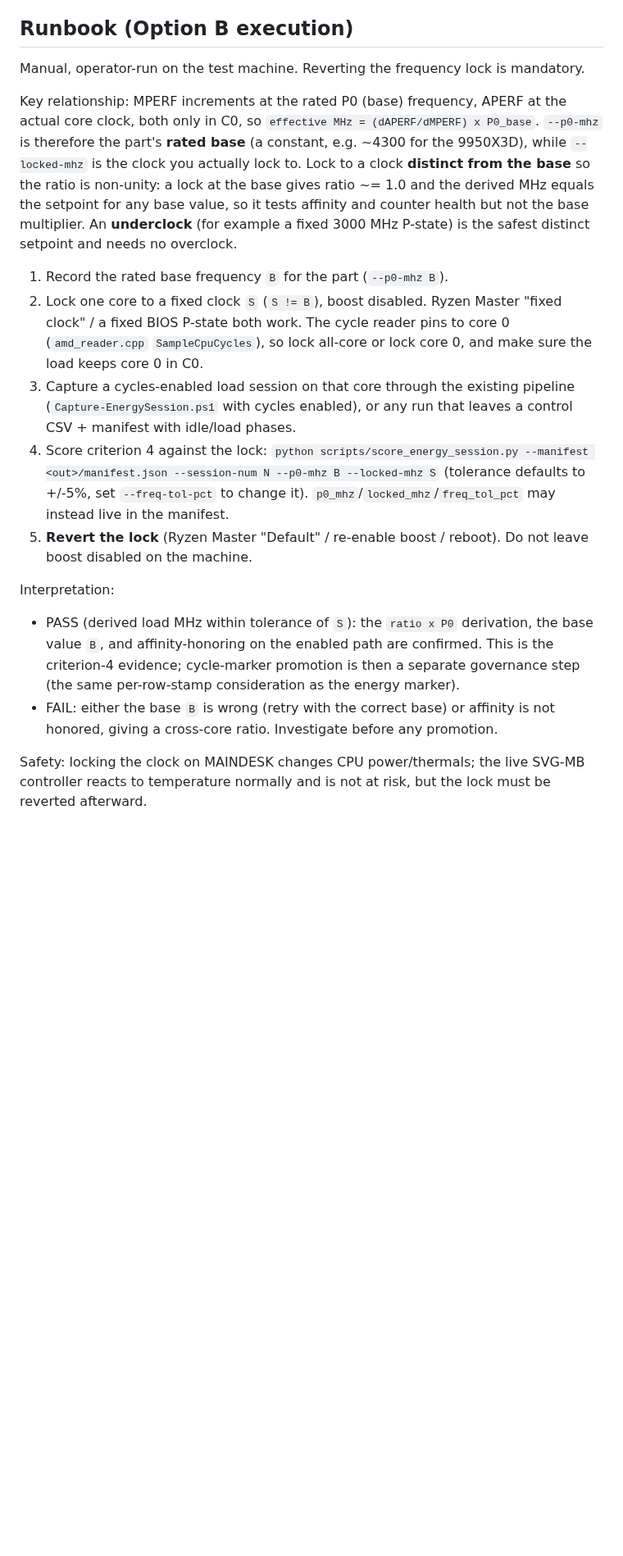
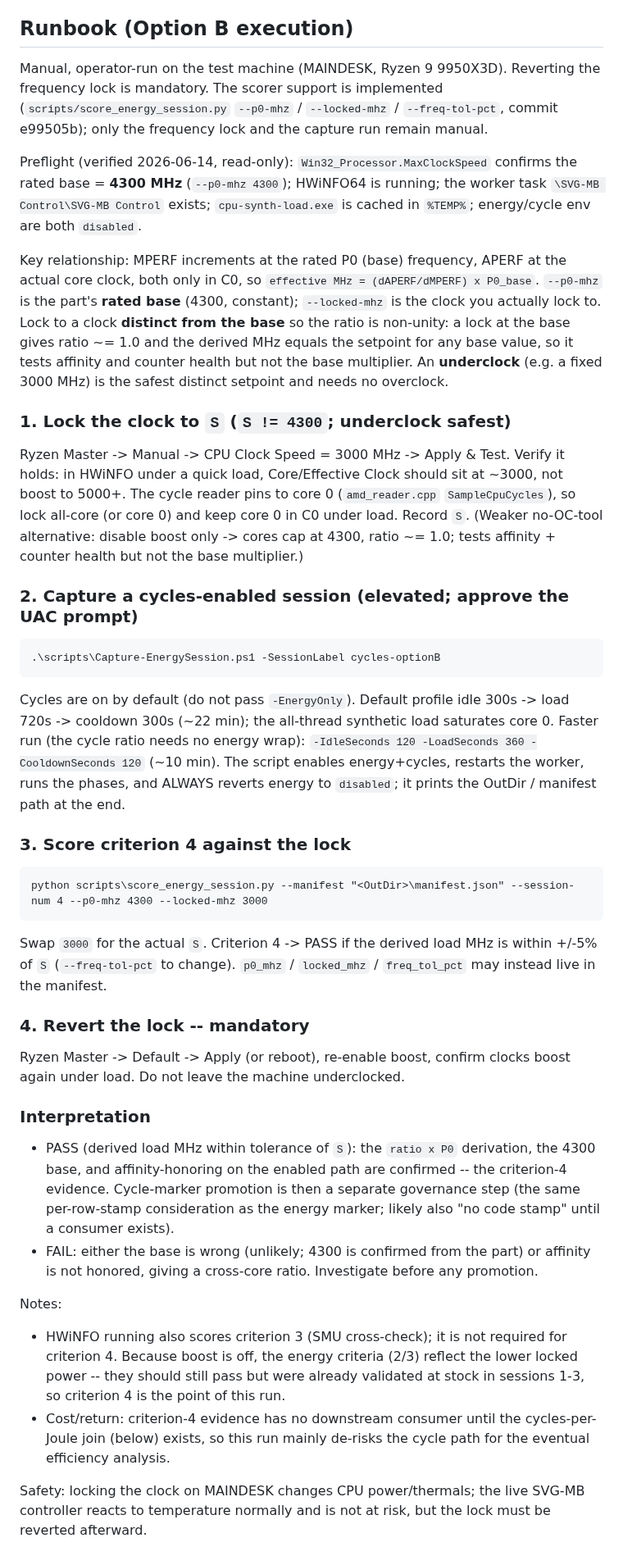
Before and after one commit to espensev/SVG-MB-Control, a Markdown page: docs/cpu-cycles-effective-freq-validation-plan-2026-06-14.md, the part around the change. Shown at 82% size. Rendered like a GitHub page; blank space fills up the shorter version.

Commit message:
Make the Option B runbook concrete and machine-grounded
Fold the operational procedure into the cycle plan's runbook: confirmed base
4300 MHz (Win32_Processor.MaxClockSpeed), the exact Capture-EnergySession.ps1
invocation (default ~22 min / faster ~10 min profile, auto-reverts energy), the
exact score command (--p0-mhz 4300 --locked-mhz <S>), Ryzen Master lock/revert
steps, a 2026-06-14 read-only preflight, and the criterion-3/cost-return notes.
Doc only; the scorer support already landed in e99505b.

Co-Authored-By: Claude Opus 4.8 (1M context) <noreply@anthropic.com>

````diff
--- a/docs/cpu-cycles-effective-freq-validation-plan-2026-06-14.md
+++ b/docs/cpu-cycles-effective-freq-validation-plan-2026-06-14.md
@@ -77,42 +77,74 @@ stays default-off).
 
 ## Runbook (Option B execution)
 
-Manual, operator-run on the test machine. Reverting the frequency lock is
-mandatory.
+Manual, operator-run on the test machine (MAINDESK, Ryzen 9 9950X3D). Reverting
+the frequency lock is mandatory. The scorer support is implemented
+(`scripts/score_energy_session.py` `--p0-mhz` / `--locked-mhz` / `--freq-tol-pct`,
+commit e99505b); only the frequency lock and the capture run remain manual.
+
+Preflight (verified 2026-06-14, read-only): `Win32_Processor.MaxClockSpeed`
+confirms the rated base = **4300 MHz** (`--p0-mhz 4300`); HWiNFO64 is running; the
+worker task `\SVG-MB Control\SVG-MB Control` exists; `cpu-synth-load.exe` is
+cached in `%TEMP%`; energy/cycle env are both `disabled`.
 
 Key relationship: MPERF increments at the rated P0 (base) frequency, APERF at the
 actual core clock, both only in C0, so `effective MHz = (dAPERF/dMPERF) x P0_base`.
-`--p0-mhz` is therefore the part's **rated base** (a constant, e.g. ~4300 for the
-9950X3D), while `--locked-mhz` is the clock you actually lock to. Lock to a clock
-**distinct from the base** so the ratio is non-unity: a lock at the base gives
-ratio ~= 1.0 and the derived MHz equals the setpoint for any base value, so it
-tests affinity and counter health but not the base multiplier. An **underclock**
-(for example a fixed 3000 MHz P-state) is the safest distinct setpoint and needs
-no overclock.
+`--p0-mhz` is the part's **rated base** (4300, constant); `--locked-mhz` is the
+clock you actually lock to. Lock to a clock **distinct from the base** so the
+ratio is non-unity: a lock at the base gives ratio ~= 1.0 and the derived MHz
+equals the setpoint for any base value, so it tests affinity and counter health
+but not the base multiplier. An **underclock** (e.g. a fixed 3000 MHz) is the
+safest distinct setpoint and needs no overclock.
 
-1. Record the rated base frequency `B` for the part (`--p0-mhz B`).
-2. Lock one core to a fixed clock `S` (`S != B`), boost disabled. Ryzen Master
-   "fixed clock" / a fixed BIOS P-state both work. The cycle reader pins to
-   core 0 (`amd_reader.cpp` `SampleCpuCycles`), so lock all-core or lock core 0,
-   and make sure the load keeps core 0 in C0.
-3. Capture a cycles-enabled load session on that core through the existing
-   pipeline (`Capture-EnergySession.ps1` with cycles enabled), or any run that
-   leaves a control CSV + manifest with idle/load phases.
-4. Score criterion 4 against the lock:
-   `python scripts/score_energy_session.py --manifest <out>/manifest.json
-   --session-num N --p0-mhz B --locked-mhz S` (tolerance defaults to +/-5%, set
-   `--freq-tol-pct` to change it). `p0_mhz`/`locked_mhz`/`freq_tol_pct` may
-   instead live in the manifest.
-5. **Revert the lock** (Ryzen Master "Default" / re-enable boost / reboot). Do
-   not leave boost disabled on the machine.
+### 1. Lock the clock to `S` (`S != 4300`; underclock safest)
+Ryzen Master -> Manual -> CPU Clock Speed = 3000 MHz -> Apply & Test. Verify it
+holds: in HWiNFO under a quick load, Core/Effective Clock should sit at ~3000, not
+boost to 5000+. The cycle reader pins to core 0 (`amd_reader.cpp`
+`SampleCpuCycles`), so lock all-core (or core 0) and keep core 0 in C0 under load.
+Record `S`. (Weaker no-OC-tool alternative: disable boost only -> cores cap at
+4300, ratio ~= 1.0; tests affinity + counter health but not the base multiplier.)
 
-Interpretation:
+### 2. Capture a cycles-enabled session (elevated; approve the UAC prompt)
+```
+.\scripts\Capture-EnergySession.ps1 -SessionLabel cycles-optionB
+```
+Cycles are on by default (do not pass `-EnergyOnly`). Default profile idle 300s ->
+load 720s -> cooldown 300s (~22 min); the all-thread synthetic load saturates
+core 0. Faster run (the cycle ratio needs no energy wrap):
+`-IdleSeconds 120 -LoadSeconds 360 -CooldownSeconds 120` (~10 min). The script
+enables energy+cycles, restarts the worker, runs the phases, and ALWAYS reverts
+energy to `disabled`; it prints the OutDir / manifest path at the end.
+
+### 3. Score criterion 4 against the lock
+```
+python scripts\score_energy_session.py --manifest "<OutDir>\manifest.json" --session-num 4 --p0-mhz 4300 --locked-mhz 3000
+```
+Swap `3000` for the actual `S`. Criterion 4 -> PASS if the derived load MHz is
+within +/-5% of `S` (`--freq-tol-pct` to change). `p0_mhz` / `locked_mhz` /
+`freq_tol_pct` may instead live in the manifest.
+
+### 4. Revert the lock -- mandatory
+Ryzen Master -> Default -> Apply (or reboot), re-enable boost, confirm clocks
+boost again under load. Do not leave the machine underclocked.
+
+### Interpretation
 - PASS (derived load MHz within tolerance of `S`): the `ratio x P0` derivation,
-  the base value `B`, and affinity-honoring on the enabled path are confirmed.
-  This is the criterion-4 evidence; cycle-marker promotion is then a separate
-  governance step (the same per-row-stamp consideration as the energy marker).
-- FAIL: either the base `B` is wrong (retry with the correct base) or affinity is
-  not honored, giving a cross-core ratio. Investigate before any promotion.
+  the 4300 base, and affinity-honoring on the enabled path are confirmed -- the
+  criterion-4 evidence. Cycle-marker promotion is then a separate governance step
+  (the same per-row-stamp consideration as the energy marker; likely also "no code
+  stamp" until a consumer exists).
+- FAIL: either the base is wrong (unlikely; 4300 is confirmed from the part) or
+  affinity is not honored, giving a cross-core ratio. Investigate before any
+  promotion.
+
+Notes:
+- HWiNFO running also scores criterion 3 (SMU cross-check); it is not required for
+  criterion 4. Because boost is off, the energy criteria (2/3) reflect the lower
+  locked power -- they should still pass but were already validated at stock in
+  sessions 1-3, so criterion 4 is the point of this run.
+- Cost/return: criterion-4 evidence has no downstream consumer until the
+  cycles-per-Joule join (below) exists, so this run mainly de-risks the cycle path
+  for the eventual efficiency analysis.
 
 Safety: locking the clock on MAINDESK changes CPU power/thermals; the live
 SVG-MB controller reacts to temperature normally and is not at risk, but the lock
````
